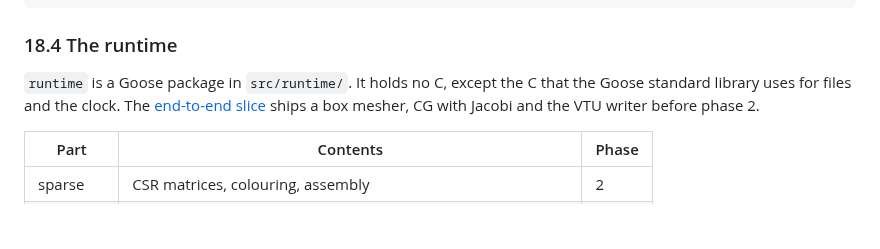
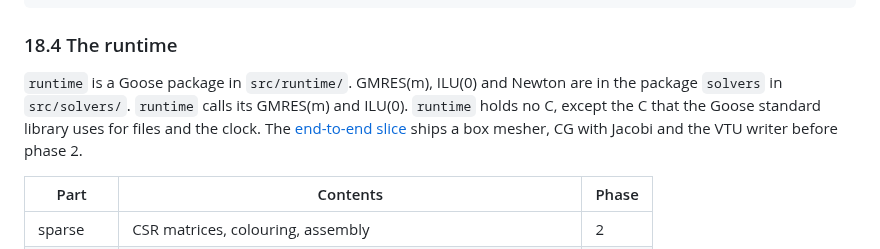
Before and after one commit to yujieteo/skein, a Markdown page: docs/skein_spec.md, the part around the change. Drawn GitHub-style; blank space fills up the shorter version.

Commit message:
no-mistakes(document): Note the solvers package in spec runtime section

```diff
--- a/docs/skein_spec.md
+++ b/docs/skein_spec.md
@@ -1640,8 +1640,10 @@ thread_fn assemble_worker() {
 
 ### 18.4 The runtime
 
-`runtime` is a Goose package in `src/runtime/`. It holds no C, except the C
-that the Goose standard library uses for files and the clock. The
+`runtime` is a Goose package in `src/runtime/`. GMRES(m), ILU(0) and
+Newton are in the package `solvers` in `src/solvers/`. `runtime` calls its
+GMRES(m) and ILU(0). `runtime` holds no C, except the C that the Goose
+standard library uses for files and the clock. The
 [end-to-end slice](roadmap.md#the-end-to-end-slice) ships a box mesher, CG
 with Jacobi and the VTU writer before phase 2.
 
```
